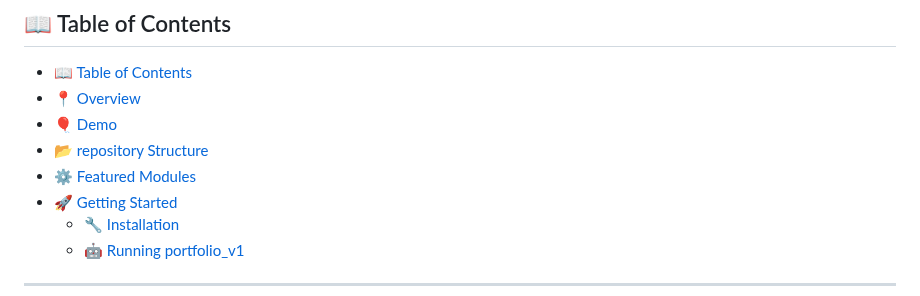
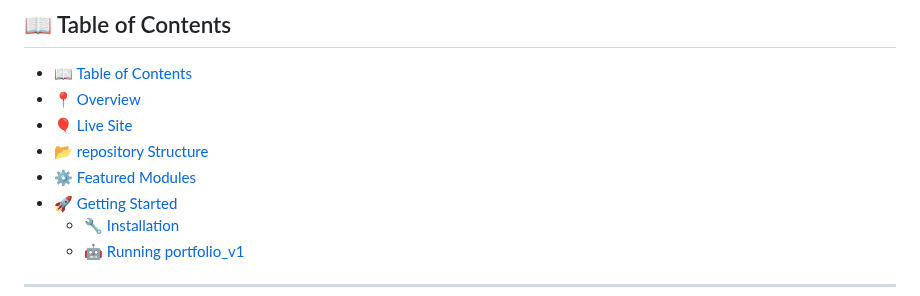
Before and after one commit to jasper-th-wang/portfolio_v1, a Markdown page: README.md, the part around one of its changes. Drawn GitHub-style.

```diff
--- a/README.md
+++ b/README.md
@@ -24,5 +24,5 @@
 
 - [📖 Table of Contents](#-table-of-contents)
 - [📍 Overview](#-overview)
-- [🎈 Demo](#-demo)
+- [🎈 Live Site](#-live-site)
 - [📂 repository Structure](#-repository-structure)
```
Also changed, not shown: other parts of README.md (+1 -1 lines).
